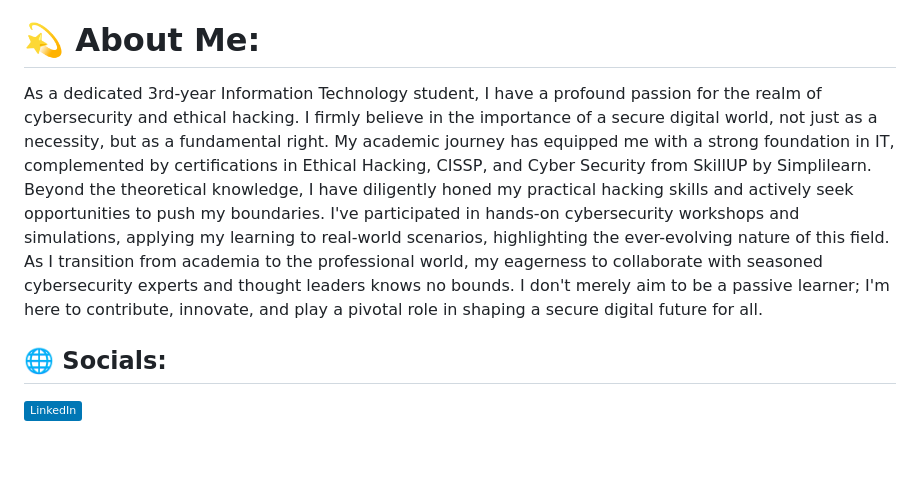
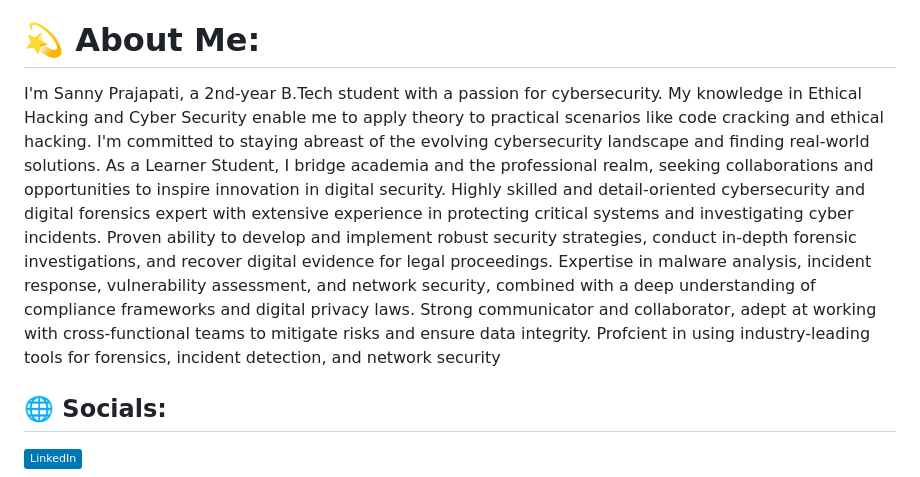
Before and after one commit to darkuser21/Amazon-Clone, a Markdown page: README.md, the part around the change. Rendered like a GitHub page; badges without logos; blank space fills up the shorter version.

```diff
--- a/README.md
+++ b/README.md
@@ -39,7 +39,7 @@ Font Awesome - for icons used in the project.
 
 
 # 💫 About Me:
-As a dedicated 3rd-year Information Technology student, I have a profound passion for the realm of cybersecurity and ethical hacking. I firmly believe in the importance of a secure digital world, not just as a necessity, but as a fundamental right. My academic journey has equipped me with a strong foundation in IT, complemented by certifications in Ethical Hacking, CISSP, and Cyber Security from SkillUP by Simplilearn. Beyond the theoretical knowledge, I have diligently honed my practical hacking skills and actively seek opportunities to push my boundaries. I've participated in hands-on cybersecurity workshops and simulations, applying my learning to real-world scenarios, highlighting the ever-evolving nature of this field. As I transition from academia to the professional world, my eagerness to collaborate with seasoned cybersecurity experts and thought leaders knows no bounds. I don't merely aim to be a passive learner; I'm here to contribute, innovate, and play a pivotal role in shaping a secure digital future for all.
+I'm Sanny Prajapati, a 2nd-year B.Tech student with a passion for cybersecurity. My knowledge in Ethical Hacking and Cyber Security enable me to apply theory to practical scenarios like code cracking and ethical hacking. I'm committed to staying abreast of the evolving cybersecurity landscape and finding real-world solutions. As a Learner Student, I bridge academia and the professional realm, seeking collaborations and opportunities to inspire innovation in digital security. Highly skilled and detail-oriented cybersecurity and digital forensics expert with extensive experience in protecting critical systems and investigating cyber incidents. Proven ability to develop and implement robust security strategies, conduct in-depth forensic investigations, and recover digital evidence for legal proceedings. Expertise in malware analysis, incident response, vulnerability assessment, and network security, combined with a deep understanding of compliance frameworks and digital privacy laws. Strong communicator and collaborator, adept at working with cross-functional teams to mitigate risks and ensure data integrity. Profcient in using industry-leading tools for forensics, incident detection, and network security
 
 
 ## 🌐 Socials:
```
